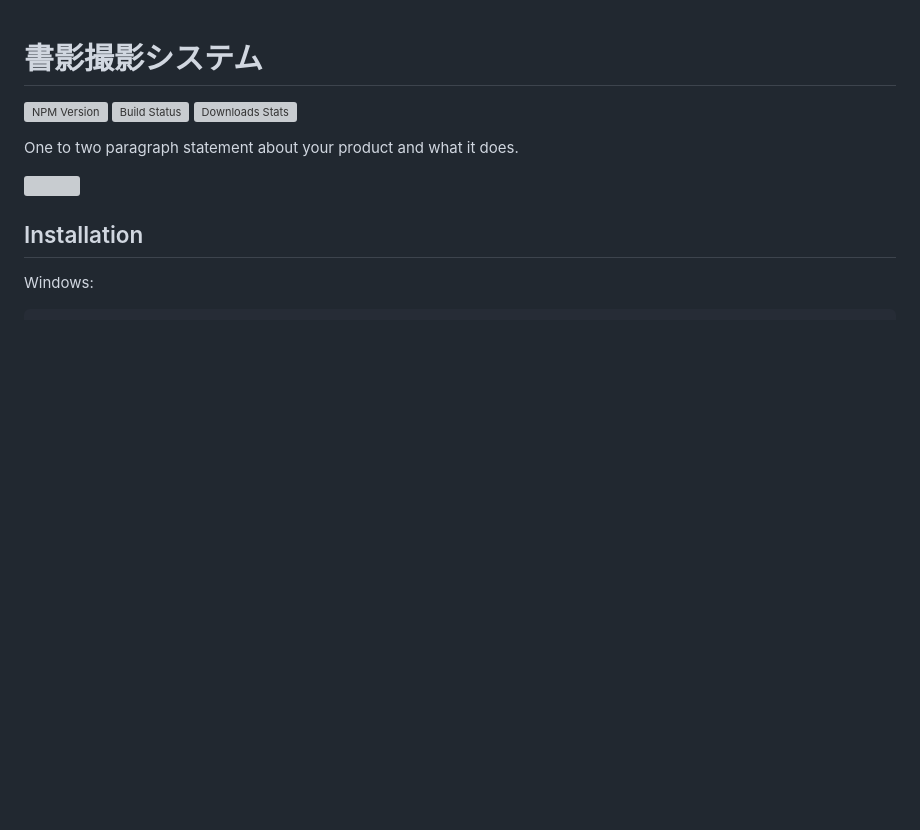
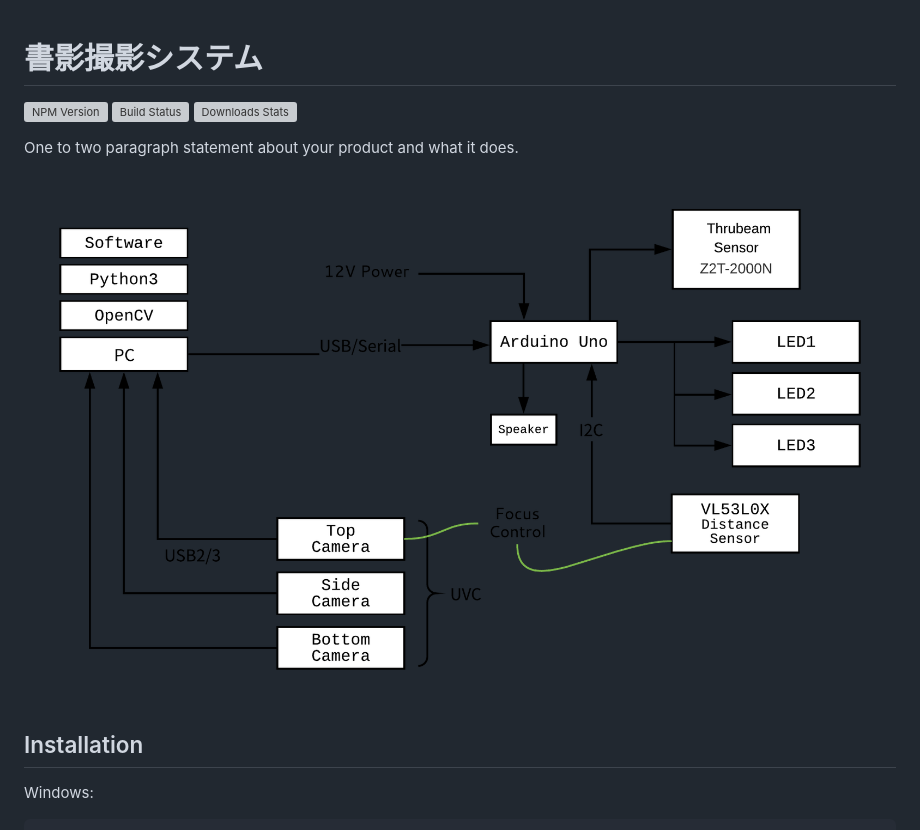
Before and after one commit to CALIL/openbookcamera, a Markdown page: README.md, the part around the change. GitHub-like rendering; pictures changed too: doc/diagram.png (added); blank space fills up the shorter version; grey boxes are pictures that could not be loaded.

```diff
--- a/README.md
+++ b/README.md
@@ -6,7 +6,7 @@
 
 One to two paragraph statement about your product and what it does.
 
-![](header.png)
+![](doc/diagram.png)
 
 ## Installation
 
```
